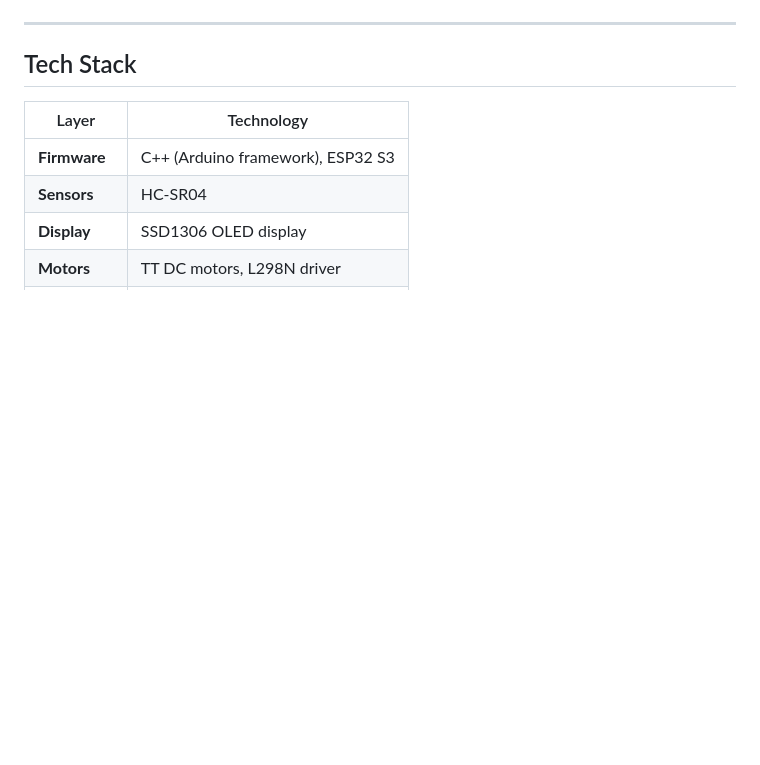
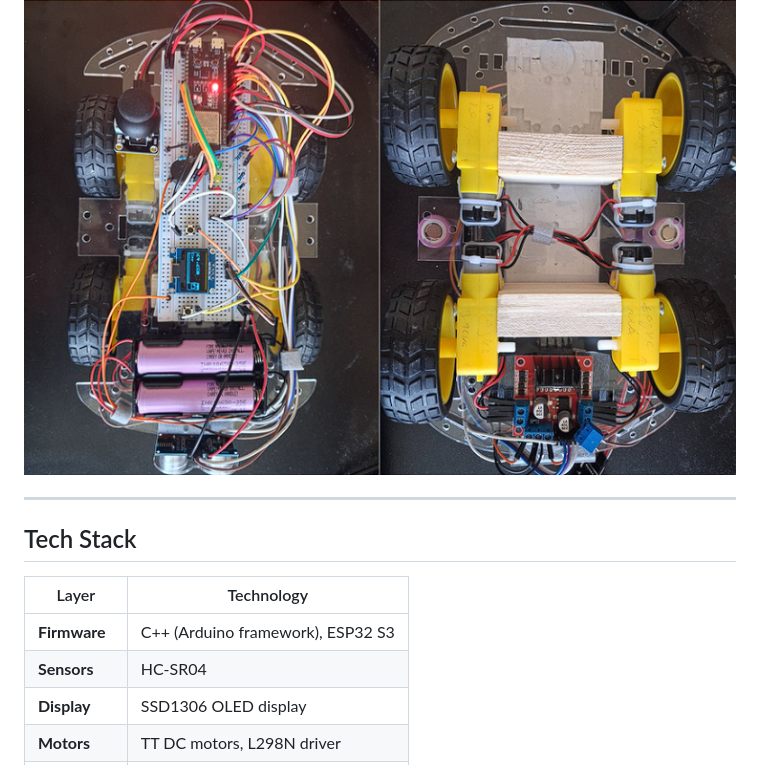
Before and after one commit to ypenevp/Parktronic, a Markdown page: README.md, the part around the change printed below. Rendered like a GitHub page; pictures changed too: docx/car.png (added); blank space fills up the shorter version.

Commit message:
docx(readme): add car images to readme

```diff
--- a/README.md
+++ b/README.md
@@ -52,4 +55,5 @@ The system features a small OLED display with two pages — a **Home** page show
 ![Modules architecture](docx/image.png)
+![Modules architecture](docx/car.png)
 
 ---
 
```
Also changed, not shown: other parts of README.md (+5 -2 lines), docx/scheme.png (deleted).
